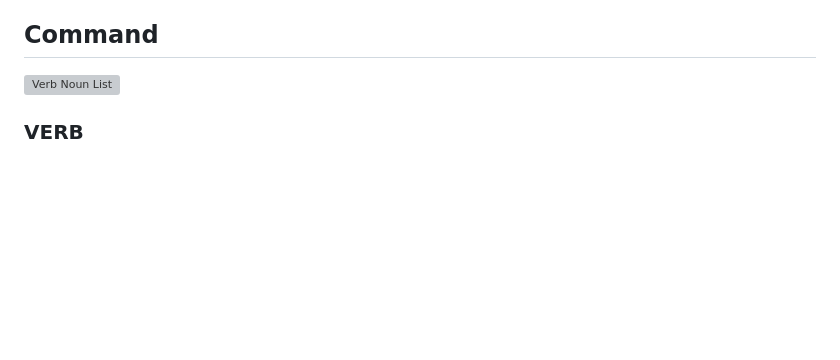
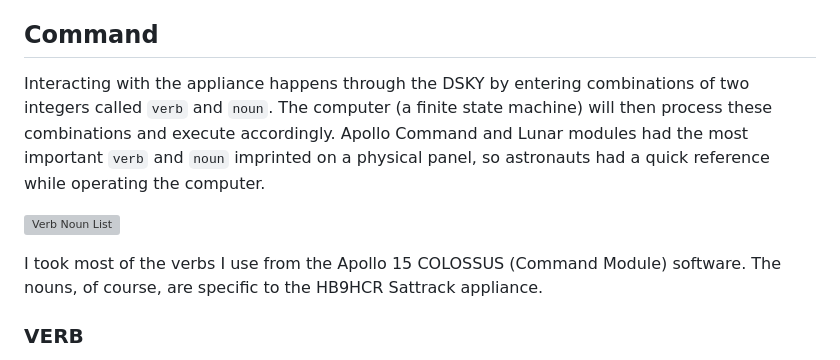
Before and after one commit to craidler/hb9hcr-sattrack, a Markdown page: README.md, the part around the change. GitHub-like rendering; blank space fills up the shorter version; grey boxes are pictures that could not be loaded.

Commit message:
added some text

```diff
--- a/README.md
+++ b/README.md
@@ -27,8 +27,11 @@ All the modules are wrapped into a `struct` which also contains there state and
 - Sealed Membrane 4*4 button pad https://www.dfrobot.com/product-450.html
 
 ## Command
+Interacting with the appliance happens through the DSKY by entering combinations of two integers called `verb` and `noun`. The computer (a finite state machine) will then process these combinations and execute accordingly. Apollo Command and Lunar modules had the most important `verb` and `noun` imprinted on a physical panel, so astronauts had a quick reference while operating the computer.
 
 ![Verb Noun List](./img/verb-noun-list.jpg)
+
+I took most of the verbs I use from the Apollo 15 COLOSSUS (Command Module) software. The nouns, of course, are specific to the HB9HCR Sattrack appliance.
 
 ### VERB
 A `verb` is entered first in the sentence, followed by a `noun`. Together both form a command which can be executed by the computer. Using unassigned verbs to not have any effect. Verbs are also being used to display and manage the values stored in the computer memory.
```
